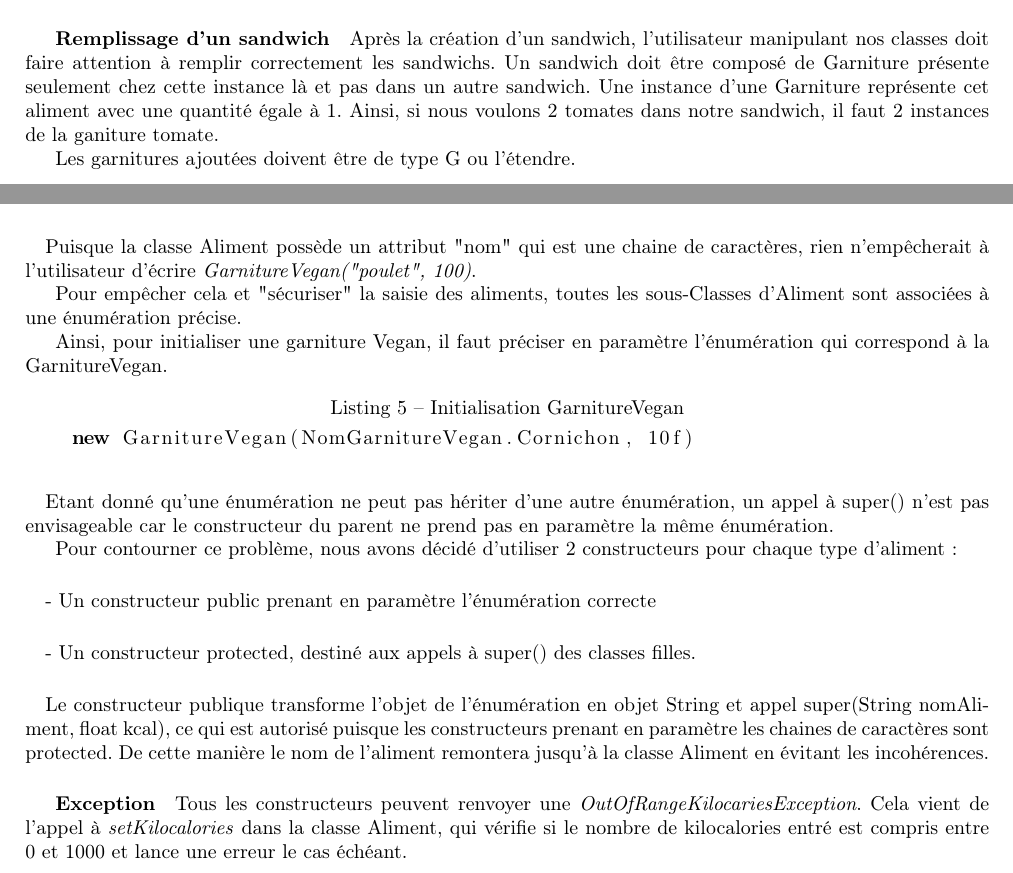
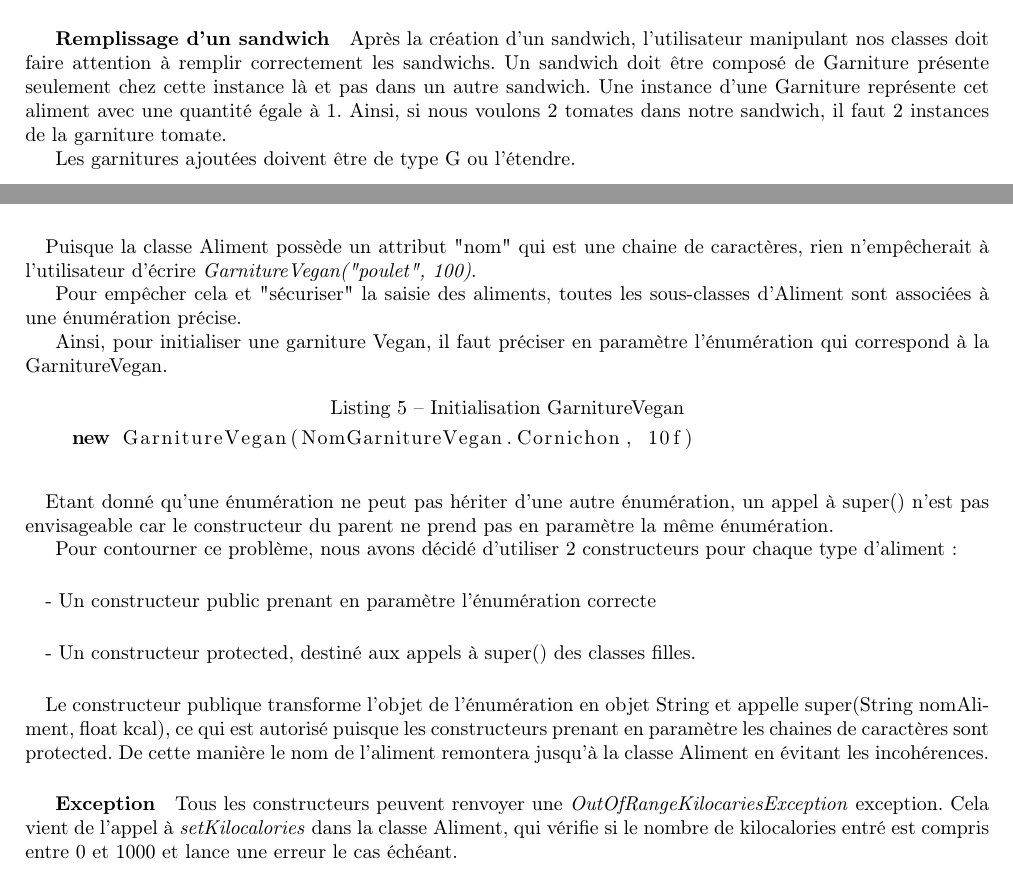
Before and after one commit to tony-nguyen1/sandwicherie, a LaTeX document (ressources/rapport/rapport.tex): two parts of pages 3 and 5 of 6, joined at a grey line, cut so that both start at the same text. Compiled offline with pdfLaTeX.

Commit message:
rapport un peu mieux

```diff
--- a/ressources/rapport/rapport.tex
+++ b/ressources/rapport/rapport.tex
@@ -56,7 +56,7 @@ Lors de la création du Sandwich, les attributs monPain et maSauce sont initiali
 Le pain et la sauce doivent être de type P et S respectivement ou les étendre.
 
 \subparagraph{Remplissage d'un sandwich}
-Après la création d'un sandwich, l'utilisateur manipulant nos classes doit faire attention à remplir correctement les sandwichs. Un sandwich doit être composé de Garniture présente seulement chez cette instance là et pas dans un autre sandwich. Une instance d'une Garniture représente cet aliment avec une quantité égale à 1. Ainsi, si nous voulons 2 tomates dans notre sandwich, il faut 2 instances de la ganiture tomate.
+Après la création d'un sandwich, l'utilisateur manipulant nos classes doit faire attention à remplir correctement les sandwichs. Un sandwich doit être composé de Garniture présente seulement chez cette instance là et pas dans un autre sandwich. Une instance d'une Garniture représente cet aliment avec une quantité égale à 1. Ainsi, si nous voulons 2 tomates dans notre sandwich, il faut 2 instances de la garniture tomate.
 
 Les garnitures ajoutées doivent être de type G ou l'étendre.
 \clearpage
@@ -122,7 +122,7 @@ Si veut qu'un pain/une sauce/une garniture soit vegan il faut \emph{implémenter
 
 \paragraph{} Puisque la classe Aliment possède un attribut "nom" qui est une chaine de caractères, rien n'empêcherait à l'utilisateur d'écrire \emph{GarnitureVegan("poulet", 100)}.
 
-Pour empêcher cela et "sécuriser" la saisie des aliments, toutes les sous-Classes d'Aliment sont associées à une énumération précise.
+Pour empêcher cela et "sécuriser" la saisie des aliments, toutes les sous-classes d'Aliment sont associées à une énumération précise.
 
 Ainsi, pour initialiser une garniture Vegan, il faut préciser en paramètre l'énumération qui correspond à la GarnitureVegan.
 
@@ -140,12 +140,12 @@ Pour contourner ce problème, nous avons décidé d'utiliser 2 constructeurs pou
 - Un constructeur protected, destiné aux appels à super() des classes filles.
 
 \paragraph{}
-Le constructeur publique transforme l'objet de l'énumération en objet String et appel super(String nomAliment, float kcal), ce qui est autorisé puisque les constructeurs prenant
+Le constructeur publique transforme l'objet de l'énumération en objet String et appelle super(String nomAliment, float kcal), ce qui est autorisé puisque les constructeurs prenant
 en paramètre les chaines de caractères sont protected.
 De cette manière le nom de l'aliment remontera jusqu'à la classe Aliment en évitant les incohérences.
 
 \subparagraph{Exception}
-Tous les constructeurs peuvent renvoyer une \emph{OutOfRangeKilocariesException}. Cela vient de l'appel à \emph{setKilocalories} dans la classe Aliment, qui vérifie si le nombre de kilocalories entré est
+Tous les constructeurs peuvent renvoyer une \emph{OutOfRangeKilocariesException} exception. Cela vient de l'appel à \emph{setKilocalories} dans la classe Aliment, qui vérifie si le nombre de kilocalories entré est
 compris entre 0 et 1000 et lance une erreur le cas échéant.
 
 \clearpage
```
